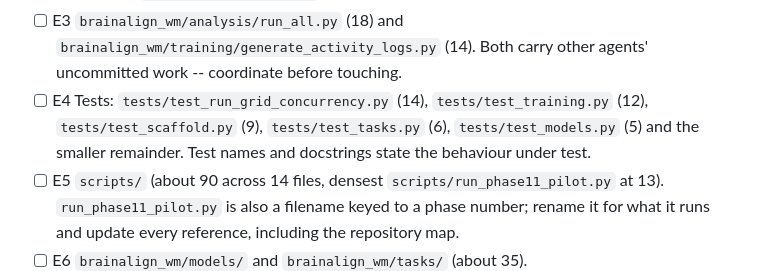
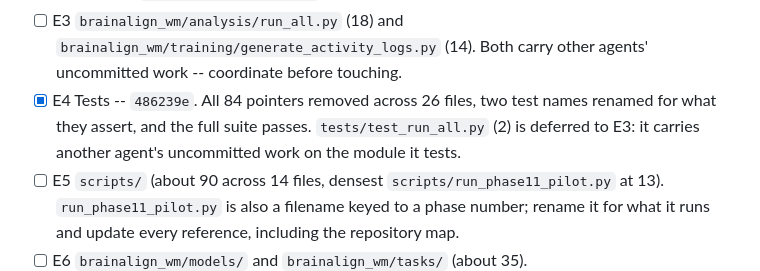
Before and after one commit to AminFathollahi/rnn_wm, a Markdown page: tasks.md, the part around the change. Rendered like a GitHub page.

Commit message:
Close the test suite hygiene item

```diff
--- a/tasks.md
+++ b/tasks.md
@@ -498,10 +498,10 @@ record and cite themselves by design.
 - [ ] E3 `brainalign_wm/analysis/run_all.py` (18) and
       `brainalign_wm/training/generate_activity_logs.py` (14). Both carry
       other agents' uncommitted work -- coordinate before touching.
-- [ ] E4 Tests: `tests/test_run_grid_concurrency.py` (14),
-      `tests/test_training.py` (12), `tests/test_scaffold.py` (9),
-      `tests/test_tasks.py` (6), `tests/test_models.py` (5) and the smaller
-      remainder. Test names and docstrings state the behaviour under test.
+- [x] E4 Tests -- `486239e`. All 84 pointers removed across 26 files, two
+      test names renamed for what they assert, and the full suite passes.
+      `tests/test_run_all.py` (2) is deferred to E3: it carries another
+      agent's uncommitted work on the module it tests.
 - [ ] E5 `scripts/` (about 90 across 14 files, densest
       `scripts/run_phase11_pilot.py` at 13). `run_phase11_pilot.py` is also a
       filename keyed to a phase number; rename it for what it runs and update
```
